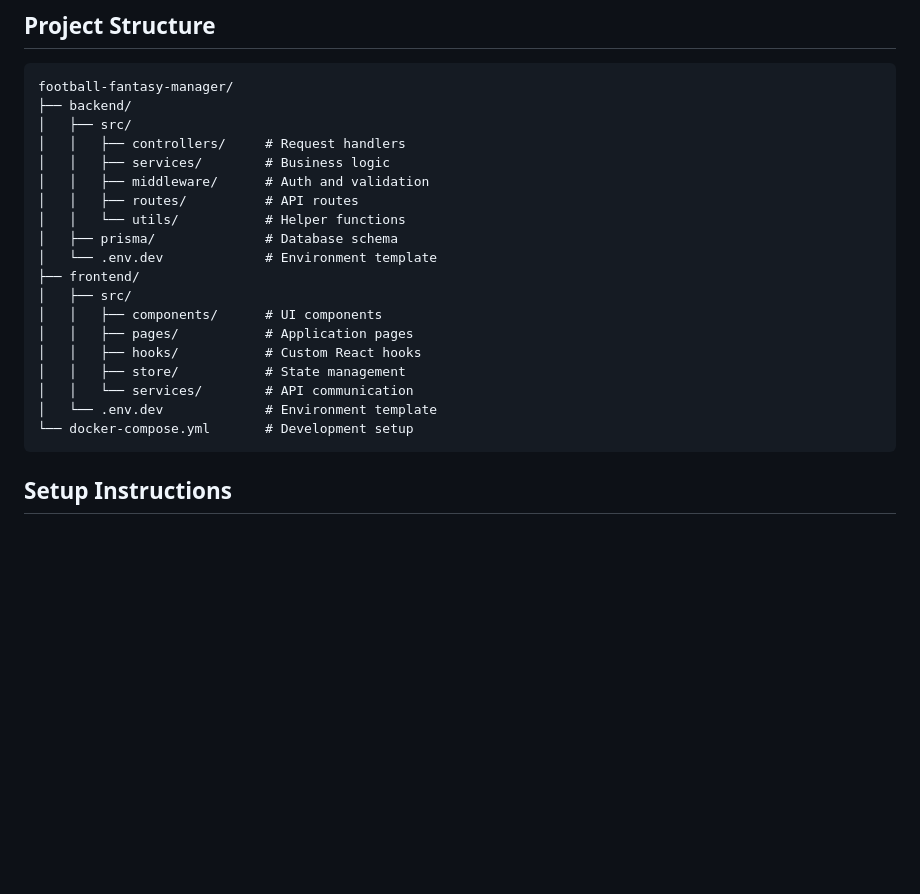
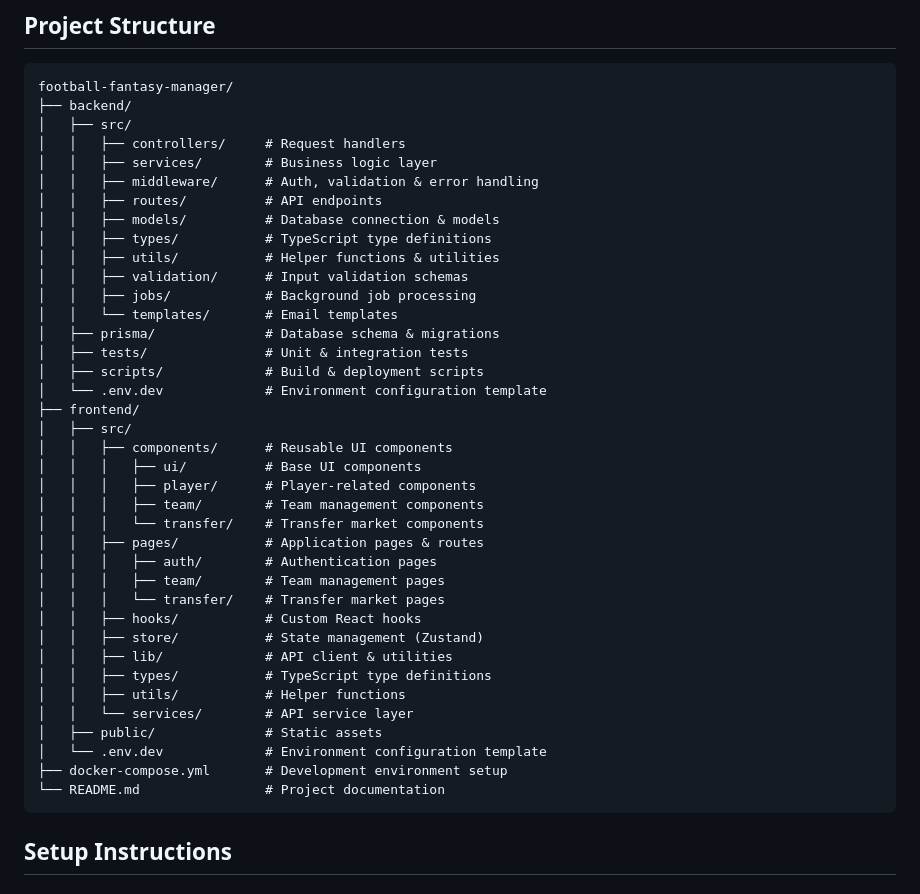
Before and after one commit to medalichakhari/football-fantasy-manager, a Markdown page: README.md, the part around one of its changes. Drawn GitHub-style; blank space fills up the shorter version.

Commit message:
docs: update README to enhance project structure and setup instructions

````diff
--- a/README.md
+++ b/README.md
@@ -63,21 +63,40 @@ football-fantasy-manager/
 ├── backend/
 │   ├── src/
 │   │   ├── controllers/     # Request handlers
-│   │   ├── services/        # Business logic
-│   │   ├── middleware/      # Auth and validation
-│   │   ├── routes/          # API routes
-│   │   └── utils/           # Helper functions
-│   ├── prisma/              # Database schema
-│   └── .env.dev             # Environment template
+│   │   ├── services/        # Business logic layer
+│   │   ├── middleware/      # Auth, validation & error handling
+│   │   ├── routes/          # API endpoints
+│   │   ├── models/          # Database connection & models
+│   │   ├── types/           # TypeScript type definitions
+│   │   ├── utils/           # Helper functions & utilities
+│   │   ├── validation/      # Input validation schemas
+│   │   ├── jobs/            # Background job processing
+│   │   └── templates/       # Email templates
+│   ├── prisma/              # Database schema & migrations
+│   ├── tests/               # Unit & integration tests
+│   ├── scripts/             # Build & deployment scripts
+│   └── .env.dev             # Environment configuration template
 ├── frontend/
 │   ├── src/
-│   │   ├── components/      # UI components
-│   │   ├── pages/           # Application pages
+│   │   ├── components/      # Reusable UI components
+│   │   │   ├── ui/          # Base UI components
+│   │   │   ├── player/      # Player-related components
+│   │   │   ├── team/        # Team management components
+│   │   │   └── transfer/    # Transfer market components
+│   │   ├── pages/           # Application pages & routes
+│   │   │   ├── auth/        # Authentication pages
+│   │   │   ├── team/        # Team management pages
+│   │   │   └── transfer/    # Transfer market pages
 │   │   ├── hooks/           # Custom React hooks
-│   │   ├── store/           # State management
-│   │   └── services/        # API communication
-│   └── .env.dev             # Environment template
-└── docker-compose.yml       # Development setup
+│   │   ├── store/           # State management (Zustand)
+│   │   ├── lib/             # API client & utilities
+│   │   ├── types/           # TypeScript type definitions
+│   │   ├── utils/           # Helper functions
+│   │   └── services/        # API service layer
+│   ├── public/              # Static assets
+│   └── .env.dev             # Environment configuration template
+├── docker-compose.yml       # Development environment setup
+└── README.md                # Project documentation
 ```
 
 ## Setup Instructions
````
Also changed, not shown: other parts of README.md (+1 -1 lines).
